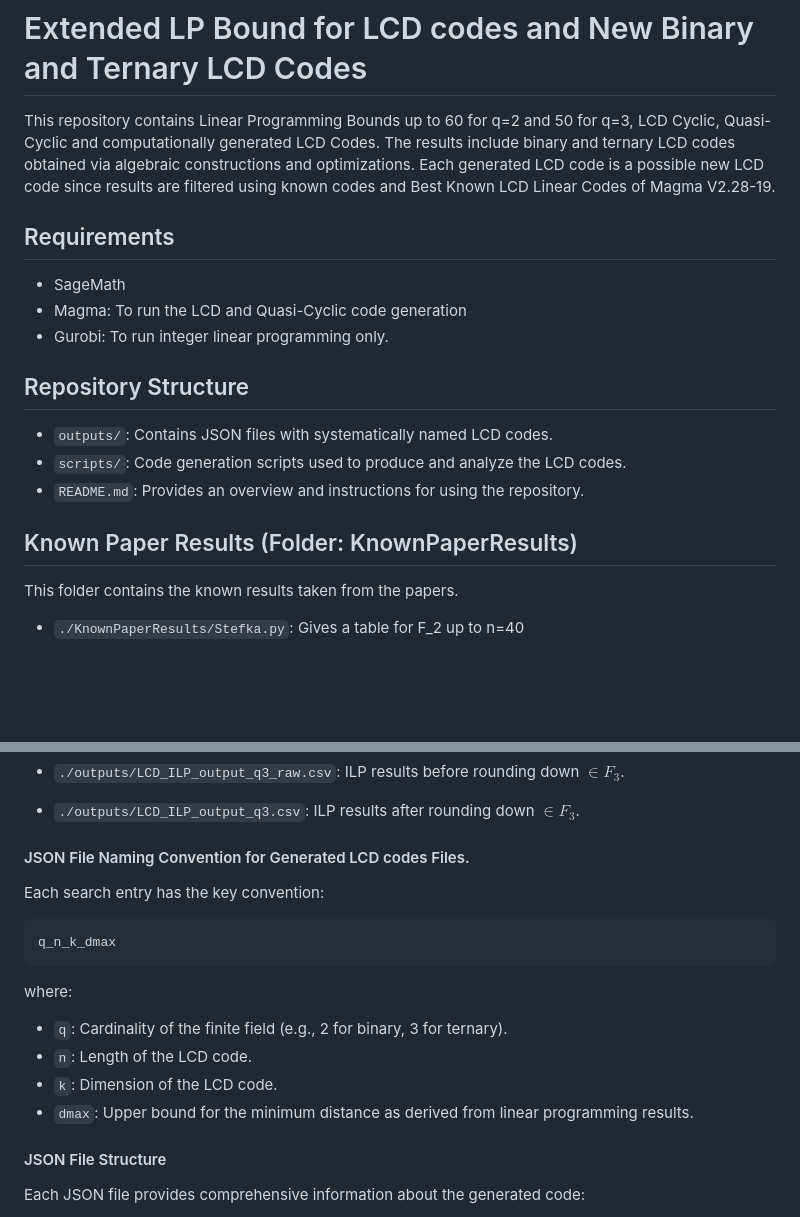
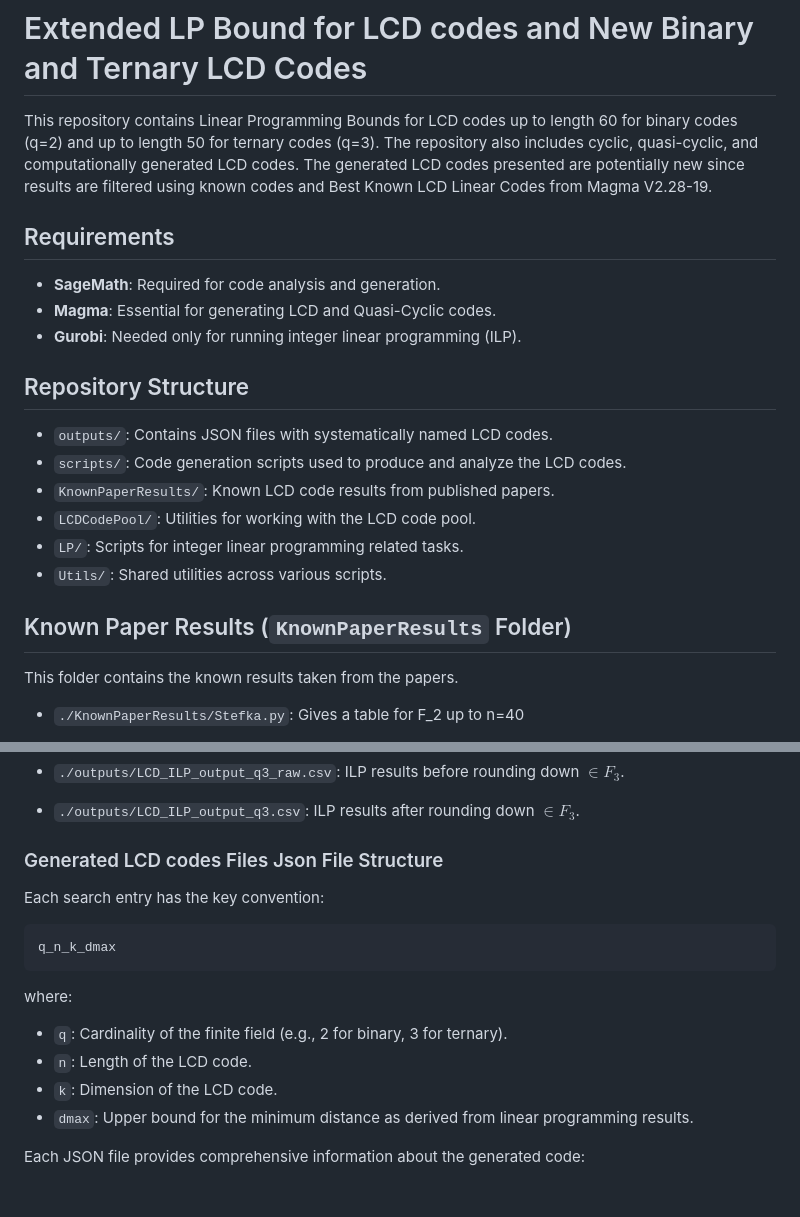
Before and after one commit to karabakla/code_search, a Markdown page: README.md, 2 parts joined by grey strips. Rendered like a GitHub page; blank space fills up the shorter version.

Commit message:
refactor

````diff
--- a/README.md
+++ b/README.md
@@ -1,20 +1,21 @@
 # Extended LP Bound for LCD codes and New Binary and Ternary LCD Codes
-This repository contains Linear Programming Bounds up to 60 for q=2 and 50 for q=3, LCD Cyclic, Quasi-Cyclic and computationally generated LCD Codes.
-The results include binary and ternary LCD codes obtained via algebraic constructions and optimizations. Each generated LCD code is a possible new LCD code since results are filtered using known codes and Best Known LCD Linear Codes of Magma V2.28-19.
+This repository contains Linear Programming Bounds for LCD codes up to length 60 for binary codes (q=2) and up to length 50 for ternary codes (q=3). The repository also includes cyclic, quasi-cyclic, and computationally generated LCD codes. The generated LCD codes presented are potentially new since results are filtered using known codes and Best Known LCD Linear Codes from Magma V2.28-19.
 
 ## Requirements
-- SageMath
-- Magma: To run the LCD and Quasi-Cyclic code generation
-- Gurobi: To run integer linear programming only.
-
+- **SageMath**: Required for code analysis and generation.
+- **Magma**: Essential for generating LCD and Quasi-Cyclic codes.
+- **Gurobi**: Needed only for running integer linear programming (ILP).
 
 ## Repository Structure
 
 - `outputs/`: Contains JSON files with systematically named LCD codes.
 - `scripts/`: Code generation scripts used to produce and analyze the LCD codes.
-- `README.md`: Provides an overview and instructions for using the repository.
+- `KnownPaperResults/`: Known LCD code results from published papers.
+- `LCDCodePool/`: Utilities for working with the LCD code pool.
+- `LP/`: Scripts for integer linear programming related tasks.
+- `Utils/`: Shared utilities across various scripts.
 
-## Known Paper Results (Folder: KnownPaperResults)
+## Known Paper Results (`KnownPaperResults` Folder)
 This folder contains the known results taken from the papers.
 - `./KnownPaperResults/Stefka.py`: Gives a table for F_2 up to n=40
     - [Bouyuklieva, S. Optimal binary LCD codes. Des. Codes Cryptogr. 89, 2445–2461 (2021)](https://doi.org/10.1007/s10623-021-00929-w)
@@ -106,7 +107,7 @@ Contains Output Files of the programs
 - `./outputs/LCD_ILP_output_q3.csv`: ILP results after rounding down $`\in F_3`$.
 
 
-#### JSON File Naming Convention for Generated LCD codes Files.
+### Generated LCD codes Files Json File Structure
 
 Each search entry has the key convention:
 ```
@@ -118,8 +119,6 @@ where:
 - `k`: Dimension of the LCD code.
 - `dmax`: Upper bound for the minimum distance as derived from linear programming results.
 
-#### JSON File Structure
-
 Each JSON file provides comprehensive information about the generated code:
 
 - `"code"`: Summary of the code parameters.
````
Also changed, not shown: other parts of README.md (+3 -3 lines).
